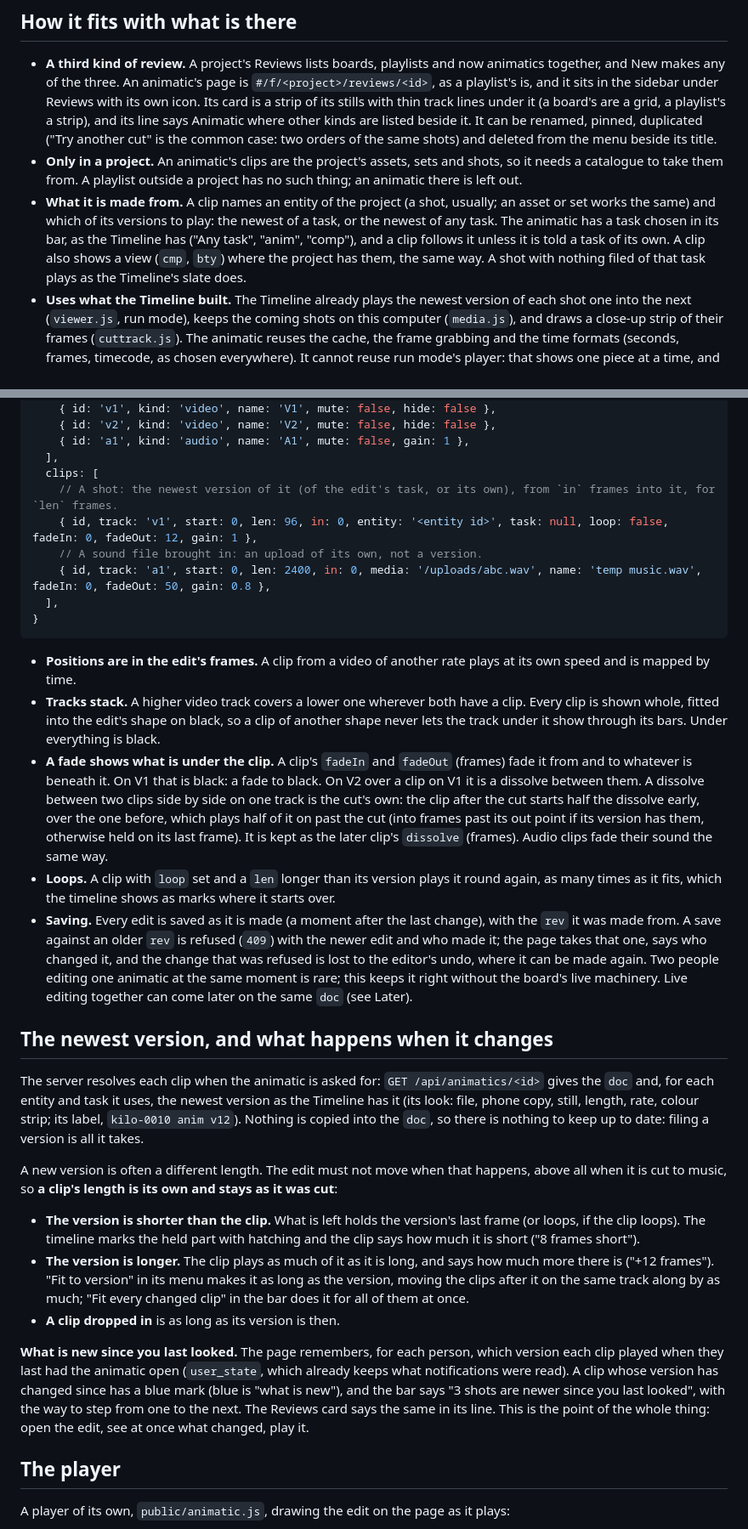
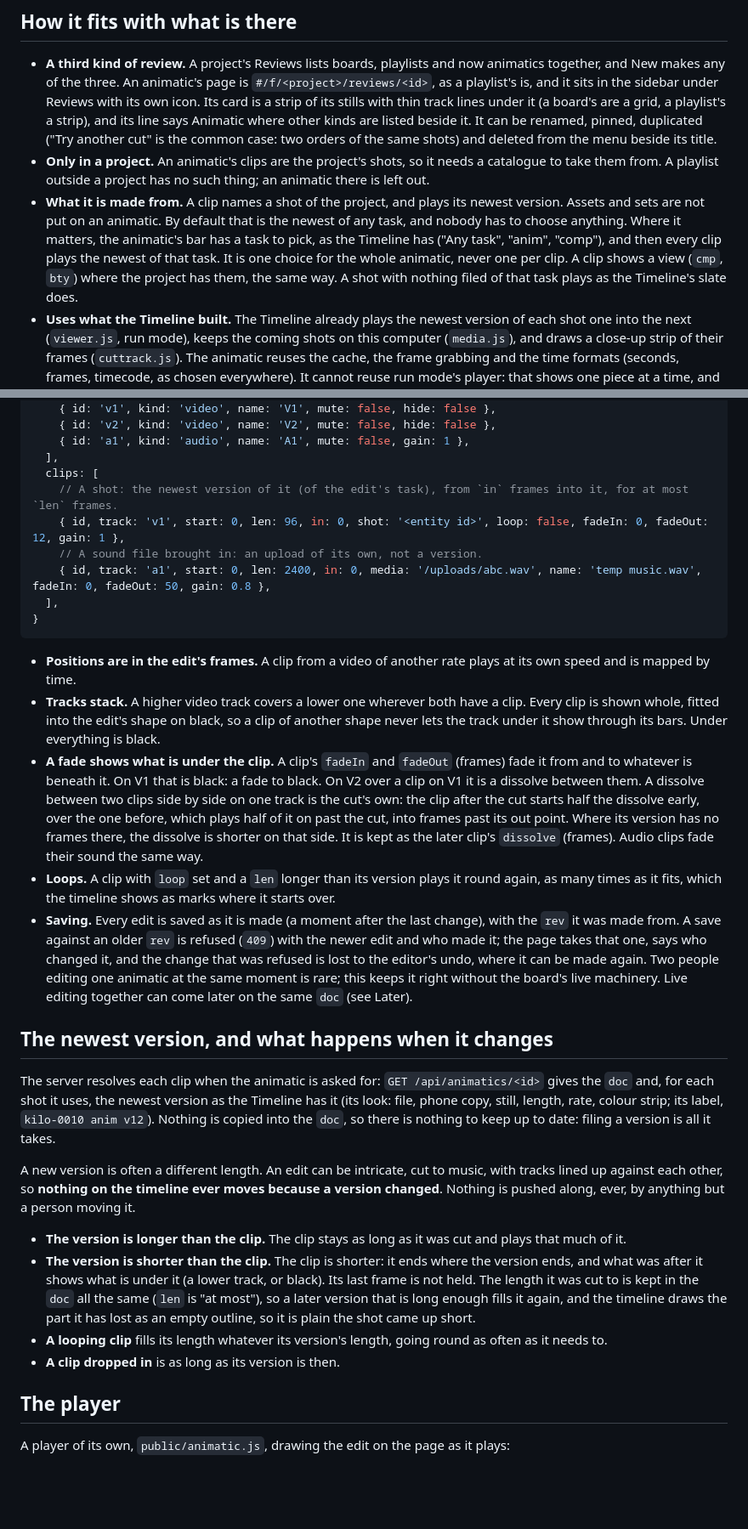
Before and after one commit to haavardmyreze/Mz-Whiteboard, a Markdown page: docs/animatic.md, 2 parts joined by grey strips. Shown at 85% size. Rendered like a GitHub page; blank space fills up the shorter version.

```diff
--- a/docs/animatic.md
+++ b/docs/animatic.md
@@ -27,13 +27,14 @@ It needs, to begin with:
   lines under it (a board's are a grid, a playlist's a strip), and its line says Animatic where other kinds
   are listed beside it. It can be renamed, pinned, duplicated ("Try another cut" is the common case: two
   orders of the same shots) and deleted from the menu beside its title.
-- **Only in a project.** An animatic's clips are the project's assets, sets and shots, so it needs a
-  catalogue to take them from. A playlist outside a project has no such thing; an animatic there is left out.
-- **What it is made from.** A clip names an entity of the project (a shot, usually; an asset or set works the
-  same) and which of its versions to play: the newest of a task, or the newest of any task. The animatic has a
-  task chosen in its bar, as the Timeline has ("Any task", "anim", "comp"), and a clip follows it unless it
-  is told a task of its own. A clip also shows a view (`cmp`, `bty`) where the project has them, the same way.
-  A shot with nothing filed of that task plays as the Timeline's slate does.
+- **Only in a project.** An animatic's clips are the project's shots, so it needs a catalogue to take them
+  from. A playlist outside a project has no such thing; an animatic there is left out.
+- **What it is made from.** A clip names a shot of the project, and plays its newest version. Assets and sets
+  are not put on an animatic. By default that is the newest of any task, and nobody has to choose anything.
+  Where it matters, the animatic's bar has a task to pick, as the Timeline has ("Any task", "anim", "comp"),
+  and then every clip plays the newest of that task. It is one choice for the whole animatic, never one per
+  clip. A clip shows a view (`cmp`, `bty`) where the project has them, the same way. A shot with nothing filed
+  of that task plays as the Timeline's slate does.
 - **Uses what the Timeline built.** The Timeline already plays the newest version of each shot one into the
   next (`viewer.js`, run mode), keeps the coming shots on this computer (`media.js`), and draws a close-up
   strip of their frames (`cuttrack.js`). The animatic reuses the cache, the frame grabbing and the time
@@ -62,8 +63,8 @@ The `doc` is the whole edit, small enough (a few KB for a long cut) to be read a
     { id: 'a1', kind: 'audio', name: 'A1', mute: false, gain: 1 },
   ],
   clips: [
-    // A shot: the newest version of it (of the edit's task, or its own), from `in` frames into it, for `len` frames.
-    { id, track: 'v1', start: 0, len: 96, in: 0, entity: '<entity id>', task: null, loop: false, fadeIn: 0, fadeOut: 12, gain: 1 },
+    // A shot: the newest version of it (of the edit's task), from `in` frames into it, for at most `len` frames.
+    { id, track: 'v1', start: 0, len: 96, in: 0, shot: '<entity id>', loop: false, fadeIn: 0, fadeOut: 12, gain: 1 },
     // A sound file brought in: an upload of its own, not a version.
     { id, track: 'a1', start: 0, len: 2400, in: 0, media: '/uploads/abc.wav', name: 'temp music.wav', fadeIn: 0, fadeOut: 50, gain: 0.8 },
   ],
@@ -78,9 +79,9 @@ The `doc` is the whole edit, small enough (a few KB for a long cut) to be read a
 - **A fade shows what is under the clip.** A clip's `fadeIn` and `fadeOut` (frames) fade it from and to
   whatever is beneath it. On V1 that is black: a fade to black. On V2 over a clip on V1 it is a dissolve
   between them. A dissolve between two clips side by side on one track is the cut's own: the clip after the
-  cut starts half the dissolve early, over the one before, which plays half of it on past the cut (into
-  frames past its out point if its version has them, otherwise held on its last frame). It is kept as the
-  later clip's `dissolve` (frames). Audio clips fade their sound the same way.
+  cut starts half the dissolve early, over the one before, which plays half of it on past the cut, into
+  frames past its out point. Where its version has no frames there, the dissolve is shorter on that side. It
+  is kept as the later clip's `dissolve` (frames). Audio clips fade their sound the same way.
 - **Loops.** A clip with `loop` set and a `len` longer than its version plays it round again, as many times
   as it fits, which the timeline shows as marks where it starts over.
 - **Saving.** Every edit is saved as it is made (a moment after the last change), with the `rev` it was made
@@ -92,26 +93,21 @@ The `doc` is the whole edit, small enough (a few KB for a long cut) to be read a
 ## The newest version, and what happens when it changes
 
 The server resolves each clip when the animatic is asked for: `GET /api/animatics/<id>` gives the `doc` and,
-for each entity and task it uses, the newest version as the Timeline has it (its look: file, phone copy,
-still, length, rate, colour strip; its label, `kilo-0010 anim v12`). Nothing is copied into the `doc`, so
-there is nothing to keep up to date: filing a version is all it takes.
+for each shot it uses, the newest version as the Timeline has it (its look: file, phone copy, still, length,
+rate, colour strip; its label, `kilo-0010 anim v12`). Nothing is copied into the `doc`, so there is nothing to
+keep up to date: filing a version is all it takes.
 
-A new version is often a different length. The edit must not move when that happens, above all when it is cut
-to music, so **a clip's length is its own and stays as it was cut**:
+A new version is often a different length. An edit can be intricate, cut to music, with tracks lined up
+against each other, so **nothing on the timeline ever moves because a version changed**. Nothing is pushed
+along, ever, by anything but a person moving it.
 
-- **The version is shorter than the clip.** What is left holds the version's last frame (or loops, if the
-  clip loops). The timeline marks the held part with hatching and the clip says how much it is short ("8
-  frames short").
-- **The version is longer.** The clip plays as much of it as it is long, and says how much more there is
-  ("+12 frames"). "Fit to version" in its menu makes it as long as the version, moving the clips after it on
-  the same track along by as much; "Fit every changed clip" in the bar does it for all of them at once.
+- **The version is longer than the clip.** The clip stays as long as it was cut and plays that much of it.
+- **The version is shorter than the clip.** The clip is shorter: it ends where the version ends, and what was
+  after it shows what is under it (a lower track, or black). Its last frame is not held. The length it was cut
+  to is kept in the `doc` all the same (`len` is "at most"), so a later version that is long enough fills it
+  again, and the timeline draws the part it has lost as an empty outline, so it is plain the shot came up short.
+- **A looping clip** fills its length whatever its version's length, going round as often as it needs to.
 - **A clip dropped in** is as long as its version is then.
-
-**What is new since you last looked.** The page remembers, for each person, which version each clip played
-when they last had the animatic open (`user_state`, which already keeps what notifications were read). A clip
-whose version has changed since has a blue mark (blue is "what is new"), and the bar says "3 shots are newer
-since you last looked", with the way to step from one to the next. The Reviews card says the same in its
-line. This is the point of the whole thing: open the edit, see at once what changed, play it.
 
 ## The player
 
```
Also changed, not shown: other parts of docs/animatic.md (+50 -39 lines).
